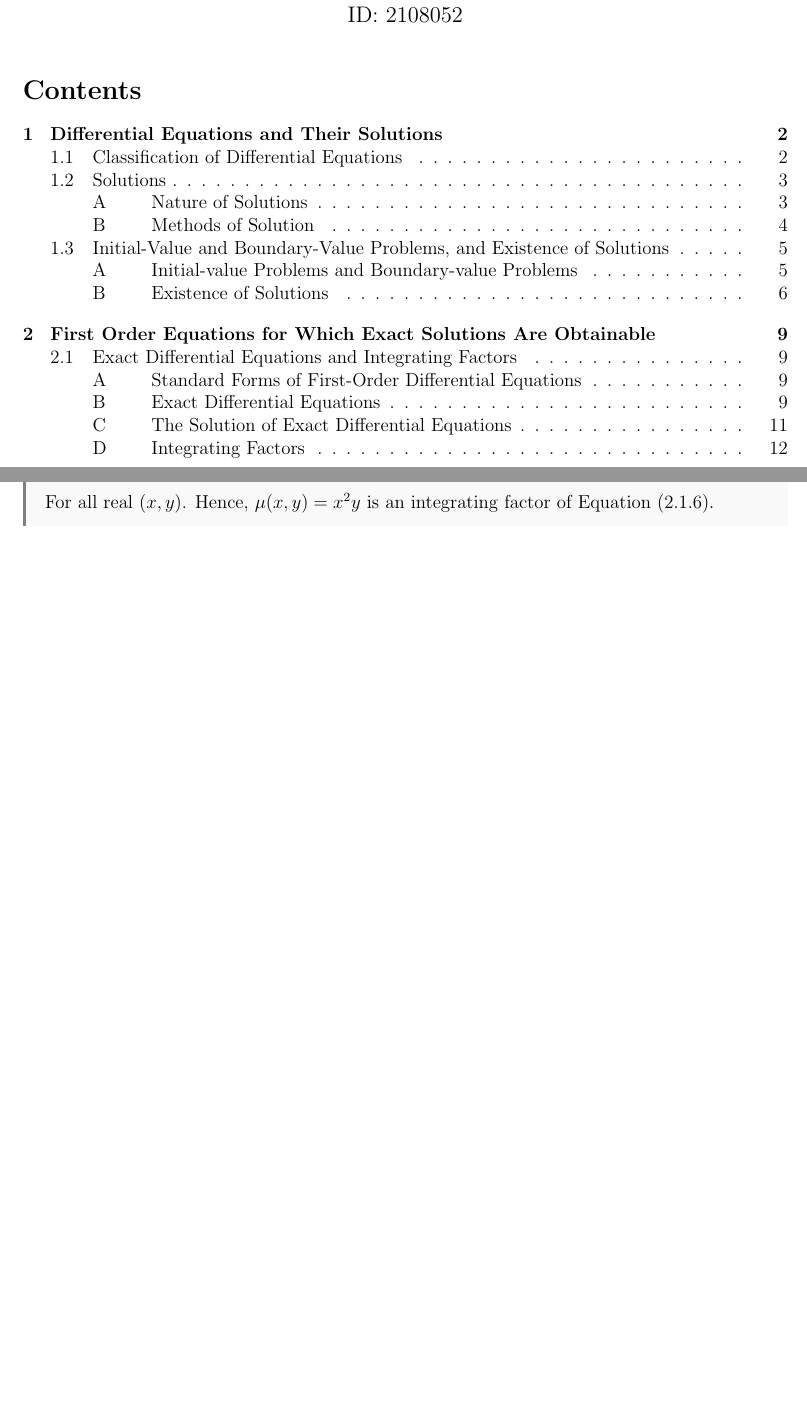
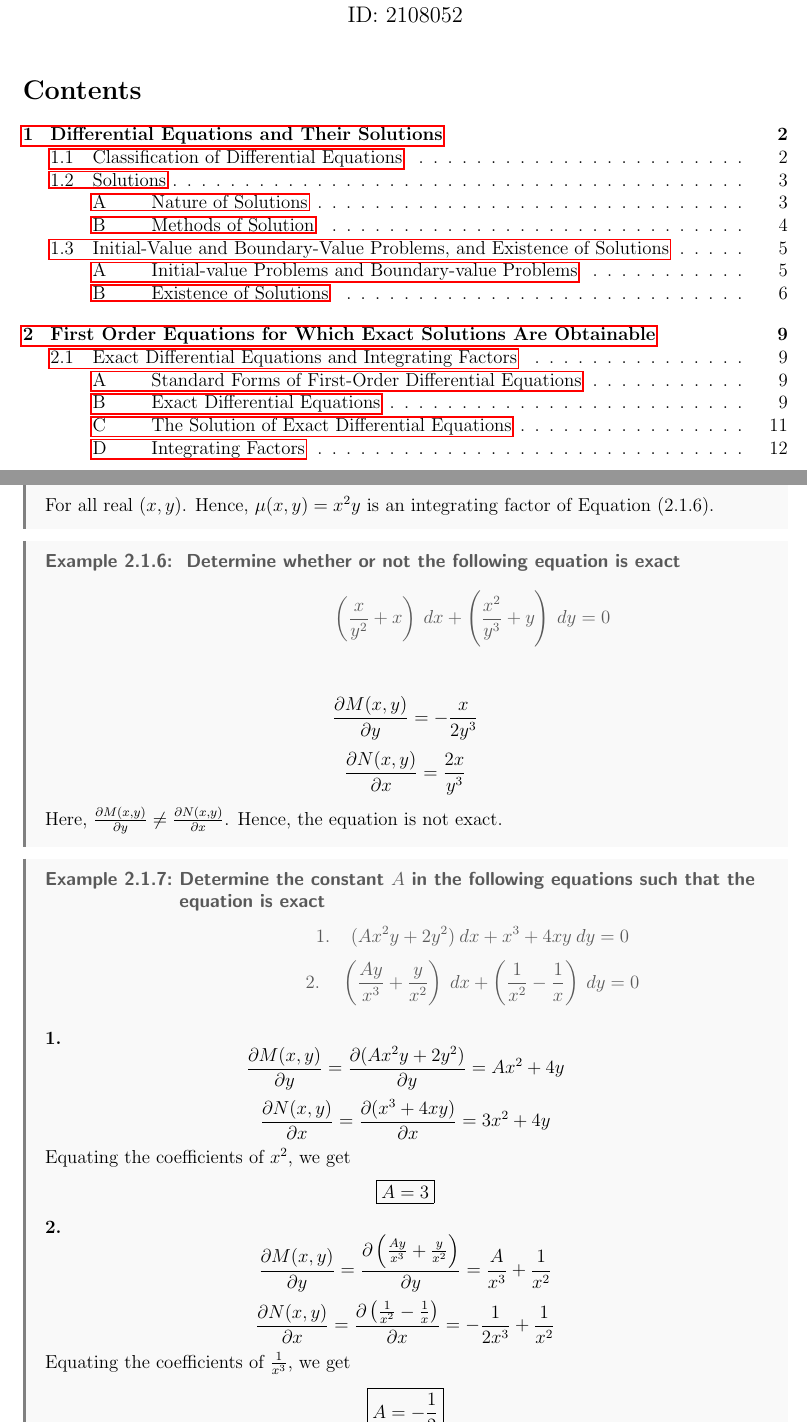
Before and after one commit to Turja-Roy/ETE-Books-and-Notes, a LaTeX document (11/MATH-183/Notes/ODE.tex, which reads 11/MATH-183/Notes/preamble.tex, 11/MATH-183/Notes/sections/1-DE_and_Solutions.tex, 11/MATH-183/Notes/sections/2-First_Order_Equations_for_Which_Exact_Solutions_Are_Obtainable.tex): two parts of pages 1 and 13 of 13, joined at a grey line, cut so that both start at the same text, the shorter picture padded with empty space. The pictures show the PDF file 11/MATH-183/Notes/ODE.pdf that the author committed with the source.

Commit message:
Update 2023-04-07 18:21

```diff
--- a/11/MATH-183/Notes/preamble.tex
+++ b/11/MATH-183/Notes/preamble.tex
@@ -7,6 +7,7 @@
 \usepackage{xcolor}
 \usepackage[most]{tcolorbox}
 \usepackage{cleveref}
+\usepackage{hyperref}
 
 
 %%%%%%%%%%%%%%%%
--- a/11/MATH-183/Notes/sections/1-DE_and_Solutions.tex
+++ b/11/MATH-183/Notes/sections/1-DE_and_Solutions.tex
@@ -10,17 +10,15 @@
 
 \subsection{Classification of Differential Equations}
 
-\begin{definition}{Differential Equation}
-
+\begin{definition}{Differential Equation}{}
     Differential equation is an equation involving derivatives of one or more dependent variables with respect to one or more independent variables.
 \end{definition}
 
-\begin{definition}{Ordinary Differential Equation}
-
+\begin{definition}{Ordinary Differential Equation}{}
     A differential equation involving ordinary derivatives of one or more dependent variables with respect to a single independent variable is called an ordinary differential equation.
 \end{definition}
-\begin{example}{Ordinary Differential Equations:}
 
+\begin{example}{Ordinary Differential Equations:}{}
     \begin{equation}
         \frac{dy}{dx} + xy \left( \frac{d}{dx} \right)^2 = 0
     \end{equation}
@@ -43,21 +39,19 @@
     \end{equation}
 \end{example}
 
-\begin{definition}{Order and Degree of Differential Equations}
+\begin{definition}{Order and Degree of Differential Equations}{}
 
     \textbf{Order of DE:} The order of the highest ordered derivative involved in a differential equation is called the order of the differential equation. \\~\\
     \textbf{Degree of DE:} The power of the highest order derivative involved in a differential equation is called the degree of the differential equation.
 \end{definition}
 
-\begin{definition}{Linearity of Differential Equations}
-
+\begin{definition}{Linearity of Differential Equations}{}
     If the dependent variable  and its various derivatives occur to the first degree only, the DE is a linear DE. Otherwise it's a non-linear DE. \[
         a_0(x)\dv[n]{y}{x} + a_1(x)\dv[n-1]{y}{x} + \cdots + a_{n-1}(x)\dv{y}{x} + a_n(x)y = b(x)
     \] Linear DE can also be classified as linear with \textit{constant} and \textit{variable} coefficients.
 \end{definition}
 
-\begin{example}{Ordinary Differential Equations: Orders, Degree, Linearity}
-
+\begin{example}{Ordinary Differential Equations: Orders, Degree, Linearity}{}
     \begin{align*}
         \dv[3]{y}{x} - 3\dv[2]{y}{x} + 3\dv{y}{x} - 6y = \sin{x} &\text\;\;\;\;\;\text{3rd ord 1st deg Lin} \\
         \dv[2]{y}{x} + \left( \dv{y}{x} \right)^2 + y = 0 &\text\;\;\;\;\;\text{2nd ord 1st deg Non-Lin} \\
@@ -86,20 +80,17 @@ An nth-order Differential Equation:
     F \left[ x, y, \dv{y}{x}, \cdots, \dv[n]{y}{x} \right] = 0
 \end{equation}
 
-\begin{definition}{Explicit solution}
-
+\begin{definition}{Explicit solution}{}
     $f$ is an explicit solution of (1.2.1) if \[
         \forall x \in I, F \left[ x, f(x), f'(x), \cdots, f^{(n)}(x) \right] = 0
     \] where $I$ is a real interval.
 \end{definition}
 
-\begin{definition}{Implicit solution}
-
+\begin{definition}{Implicit solution}{}
     $g(x,y)=0$ is an implicit solution if this relation defines at least one real function $f(x)$ on an interval $I$ such that $f$ is an explicit solution of (1.2.1)
 \end{definition}
 
-\begin{example}{Explicit and Implicit Solutions}
-
+\begin{example}{Explicit and Implicit Solutions}{}
     \[ x^2 + y^2 - 25 = 0 \;\;:\;\; \text{ Implicit solution } \]
     \[ 2x + 2y\dv{y}{x} = 0 \]
     \[ x + y\dv{y}{x} = 0 \;\;:\;\; \text{ Differential Equation } \]
@@ -175,8 +163,7 @@ The study of a Differential Equation consists of $3$ phases:
 
 One of the most frequently encountered type of problems in Differential Equations involves both a DE and one or more supplementary conditions which the solution of the given DE must satisfy. \\~\\
 
-\begin{definition}{IVP and BVP}
-
+\begin{definition}{IVP and BVP}{}
     Consider the first-order DE \[
         \dv{y}{x} = f(x,y)
     \] where $f$ is a continuous function of $x$ and $y$ in some domain $D$ of the $xy$ plane; and let $(x_0,y_0)$ be a point of $D$. The \textbf{initial-value problem} associated with the DE is to find a solution $\phi$ of the DE, defined on some real interval containing $x_0$, and satisfying the initial condition \[
@@ -190,8 +177,7 @@ One of the most frequently encountered type of problems in Differential Equation
     If the conditions relate to two different $x$ values (the extreme or boundary values), the proble is called a \textbf{Two-Point Boundary-Value Problem} or simply a \textbf{Boundary-Value Problem (BVP)}.
 \end{definition}
 
-\begin{example}{Find the solution of the DE $\dv{y}{x} = 2x$ such that $\forall x\in I, f'(x) = 2x$ and  $f(1)=4$}
-
+\begin{example}{Find the solution of the DE $\dv{y}{x} = 2x$ such that $\forall x\in I, f'(x) = 2x$ and  $f(1)=4$}{}
     \[ \dv{y}{x} = 2x \]
     \[ \int {\dv{y}{x}} \: d{x} = \int {2x} \: d{x} \]
     \[ y = x^2 + c \]
@@ -200,8 +186,7 @@ One of the most frequently encountered type of problems in Differential Equation
     \[ \therefore \text{ Solution: } y^2 = x + 3 \] \qed
 \end{example}
 
-\begin{example}{$\dv{y}{x} = -\dfrac{x}{y}$, $y(3)=4$}
-
+\begin{example}{$\dv{y}{x} = -\dfrac{x}{y}$, $y(3)=4$}{}
     \[ x + y \dv{y}{x} = 0 \]
     \[ \int{x} \: d{x} + \int{y \dv{y}{x}} \: d{x} = 0 \]
     \[ \frac{x^2}{2} + \frac{y^2}{2} = c' \]
--- a/11/MATH-183/Notes/sections/2-First_Order_Equations_for_Which_Exact_Solutions_Are_Obtainable.tex
+++ b/11/MATH-183/Notes/sections/2-First_Order_Equations_for_Which_Exact_Solutions_Are_Obtainable.tex
@@ -24,8 +24,7 @@ or the \textbf{Differential Form}
     M(x,y) \: d{x} + N(x,y) \: d{y} = 0
 \end{equation}
 
-\begin{example}{Standard Forms}
-
+\begin{example}{Standard Forms}{}
     The equation \[
         \dv{y}{x} = \frac{x^2 + y^2}{x-y}
     \]
@@ -45,8 +44,7 @@ or the \textbf{Differential Form}
 
 \subsubsection{Exact Differential Equations}
 
-\begin{definition}{Exact Differential}
-
+\begin{definition}{Exact Differential}{}
     Let $F$ be a function of two real variables such that  $F$ has continuous first partial derivatives in a domain $D$. The total differential $dF$ of the function $F$ is defined by the formula
     \[
         d{F(x,y)} = \pdv{F(x,y)}{x} \: dx + \pdv{F(x,y)}{y} \: dy
@@ -60,8 +58,7 @@ Comparing $dF(x,y)$ with the form (2.1.2), we get
     \pdv{F(x,y)}{y} = N(x,y)
 \]
 
-\begin{example}{}
-
+\begin{example}{}{}
     Let $F$ be a function \[
         F(x,y) = xy^2 + 2x^3y
     \] for all real $(x,y)$. Then
@@ -75,8 +72,7 @@ Comparing $dF(x,y)$ with the form (2.1.2), we get
     for all real $(x,y)$
 \end{example}
 
-\begin{definition}{Exact Differential Equation}
-
+\begin{definition}{Exact Differential Equation}{}
     The expression
     \begin{equation}
         M(x,y) \: d{x} + N(x,y) \: d{y}
@@ -121,8 +116,7 @@ is called an \textbf{Exact Differential Equation}.
 
 \subsubsection{The Solution of Exact Differential Equations}
 
-\begin{theorem}{Solution of Exact DE}
-
+\begin{theorem}{Solution of Exact DE}{}
     \\If $M(x,y) \: d{x} + N(x,y) \: d{y} = 0$ is exact in domain $D$, then
     \[
         \forall(x,y)\in D, \exists F(x,y) : \pdv{F(x,y)}{x} = M(x,y) \;\;\;and\;\;\;
@@ -207,8 +198,7 @@ is called an \textbf{Exact Differential Equation}.
     is exact in $D$, then $\mu(x,y)$ is called an \textbf{Integrating Factor} of the DE.
 \end{definition}
 
-\begin{example}{Integrating factor}
-
+\begin{example}{Integrating factor}{}
     Consider the DE
     \begin{equation}
         (3y + 4xy^2) \: d{x} + (2x + 3x^2y) \: d{y} = 0
@@ -230,3 +220,34 @@ is called an \textbf{Exact Differential Equation}.
     \]
     For all real $(x,y)$. Hence, $\mu(x,y) = x^2y$ is an integrating factor of Equation (2.1.6).
 \end{example}
+
+\begin{example}{
+    Determine whether or not the following equation is exact
+    \[ \left(\dfrac{x}{y^2} + x\right) \: d{x} + \left(\dfrac{x^2}{y^3} + y\right) \: d{y} = 0 \]
+    }{}
+    \[ \pdv{M(x,y)}{y} = -\frac{x}{2y^3} \]
+    \[ \pdv{N(x,y)}{x} = \frac{2x}{y^3} \]
+    Here, $\pdv{M(x,y)}{y} \neq \pdv{N(x,y)}{x}$. Hence, the equation is not exact.
+\end{example}
+
+\begin{example}{Determine the constant $A$ in the following equations such that the equation is exact
+    \begin{equation*} 1.\quad
+        (Ax^2y + 2y^2) \: d{x} + x^3 + 4xy \: d{y} = 0
+    \end{equation*}
+    \begin{equation*} 2.\quad
+        \left( \frac{Ay}{x^3} + \frac{y}{x^2} \right) \: d{x} + \left( \frac{1}{x^2} - \frac{1}{x} \right) \: d{y} = 0
+    \end{equation*}
+}{}
+    \textbf{1.}
+    \[ \pdv{M(x,y)}{y} = \pdv{(Ax^2y + 2y^2)}{y} = Ax^2 + 4y \]
+    \[ \pdv{N(x,y)}{x} = \pdv{(x^3 + 4xy)}{x} = 3x^2 + 4y \]
+    Equating the coefficients of $x^2$, we get \[
+        \boxed{A=3}
+    \]
+    \textbf{2.}
+    \[ \pdv{M(x,y)}{y} = \pdv{ \left( \frac{Ay}{x^3} + \frac{y}{x^2} \right) }{y} = \frac{A}{x^3} + \frac{1}{x^2} \]
+    \[ \pdv{N(x,y)}{x} = \pdv{ \left( \frac{1}{x^2} - \frac{1}{x} \right) }{x} = -\frac{1}{2x^3} + \frac{1}{x^2} \]
+    Equating the coefficients of $\frac{1}{x^3}$, we get \[
+        \boxed{A = -\frac{1}{2}}
+    \]
+\end{example}
```
Also changed, not shown: 11/MATH-181/Notes/Calculus.pdf, 11/MATH-183/Notes/ODE.pdf, 11/MATH-183/Notes/preamble.tex (6 more changed lines), 11/MATH-183/Notes/sections/1-DE_and_Solutions.tex (24 more changed lines), 11/MATH-183/Notes/sections/2-First_Order_Equations_for_Which_Exact_Solutions_Are_Obtainable.tex (12 more changed lines), 3 other files.
